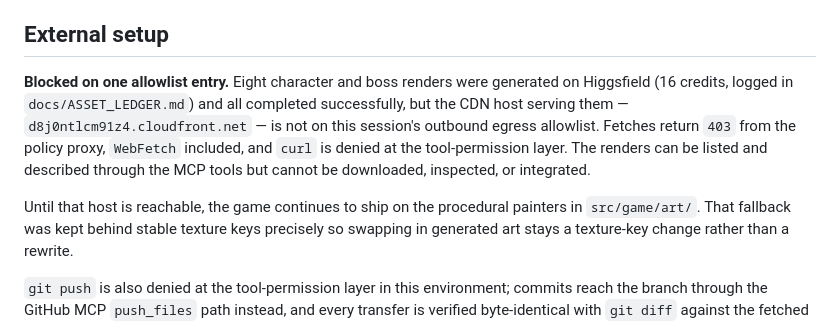
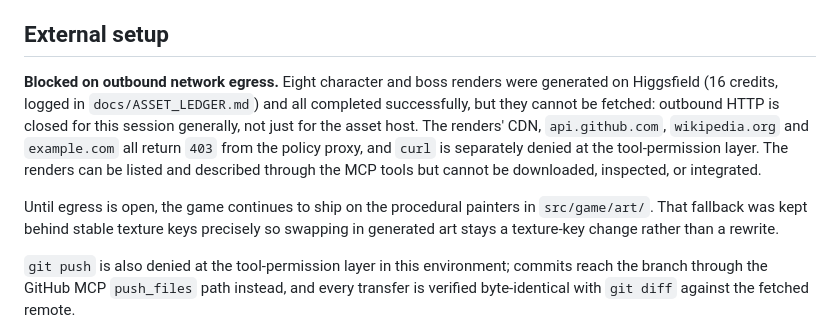
Before and after one commit to skoodog/burgerrush, a Markdown page: BUILD_STATUS.md, the part around the change. Drawn GitHub-style.

```diff
--- a/BUILD_STATUS.md
+++ b/BUILD_STATUS.md
@@ -179,16 +179,16 @@ morph back with the Stack Phase timer resumed exactly where it was left.
 
 ## External setup
 
-**Blocked on one allowlist entry.** Eight character and boss renders were
+**Blocked on outbound network egress.** Eight character and boss renders were
 generated on Higgsfield (16 credits, logged in `docs/ASSET_LEDGER.md`) and all
-completed successfully, but the CDN host serving them —
-`d8j0ntlcm91z4.cloudfront.net` — is not on this session's outbound egress
-allowlist. Fetches return `403` from the policy proxy, `WebFetch` included, and
-`curl` is denied at the tool-permission layer. The renders can be listed and
-described through the MCP tools but cannot be downloaded, inspected, or
-integrated.
+completed successfully, but they cannot be fetched: outbound HTTP is closed for
+this session generally, not just for the asset host. The renders' CDN,
+`api.github.com`, `wikipedia.org` and `example.com` all return `403` from the
+policy proxy, and `curl` is separately denied at the tool-permission layer. The
+renders can be listed and described through the MCP tools but cannot be
+downloaded, inspected, or integrated.
 
-Until that host is reachable, the game continues to ship on the procedural
+Until egress is open, the game continues to ship on the procedural
 painters in `src/game/art/`. That fallback was kept behind stable texture keys
 precisely so swapping in generated art stays a texture-key change rather than a
 rewrite.
```
Also changed, not shown: docs/ASSET_LEDGER.md (+22 -11 lines).
